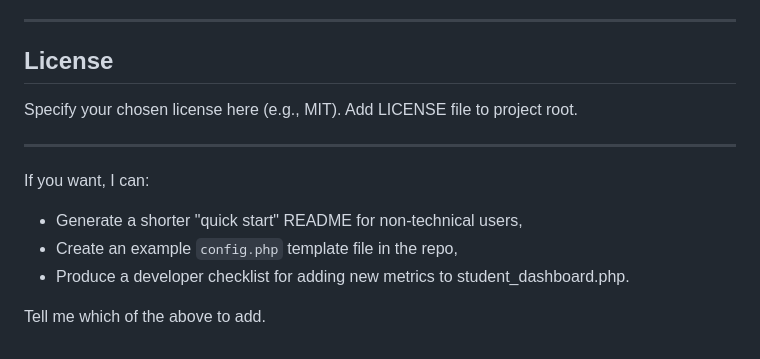
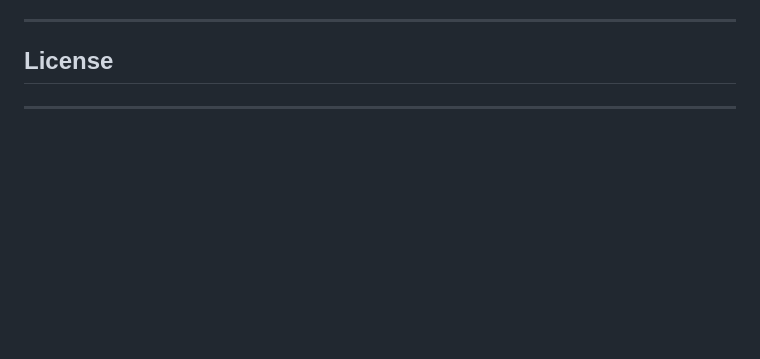
Before and after one commit to OseimuohanI/BU-IFT-323-Student-Disciplinary-System, a Markdown page: README.md, the part around the change. Drawn GitHub-style; blank space fills up the shorter version.

```diff
--- a/README.md
+++ b/README.md
@@ -166,13 +166,6 @@ When reporting errors, copy the exact JSON/HTML response body and the Request UR
 ---
 
 ## License
-Specify your chosen license here (e.g., MIT). Add LICENSE file to project root.
+
 
 ---
-
-If you want, I can:
-- Generate a shorter "quick start" README for non-technical users,
-- Create an example `config.php` template file in the repo,
-- Produce a developer checklist for adding new metrics to student_dashboard.php.
-
-Tell me which of the above to add.
```
